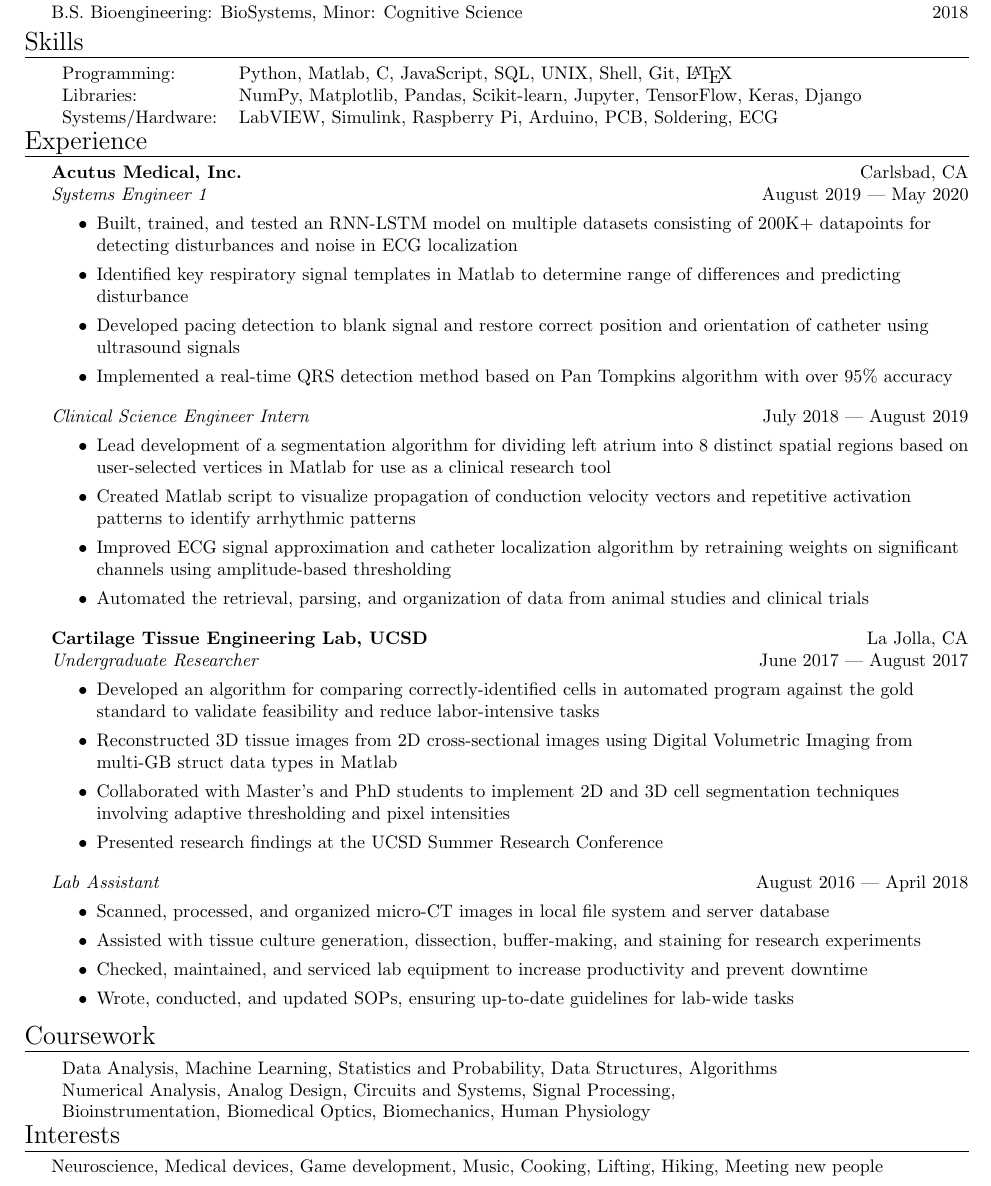
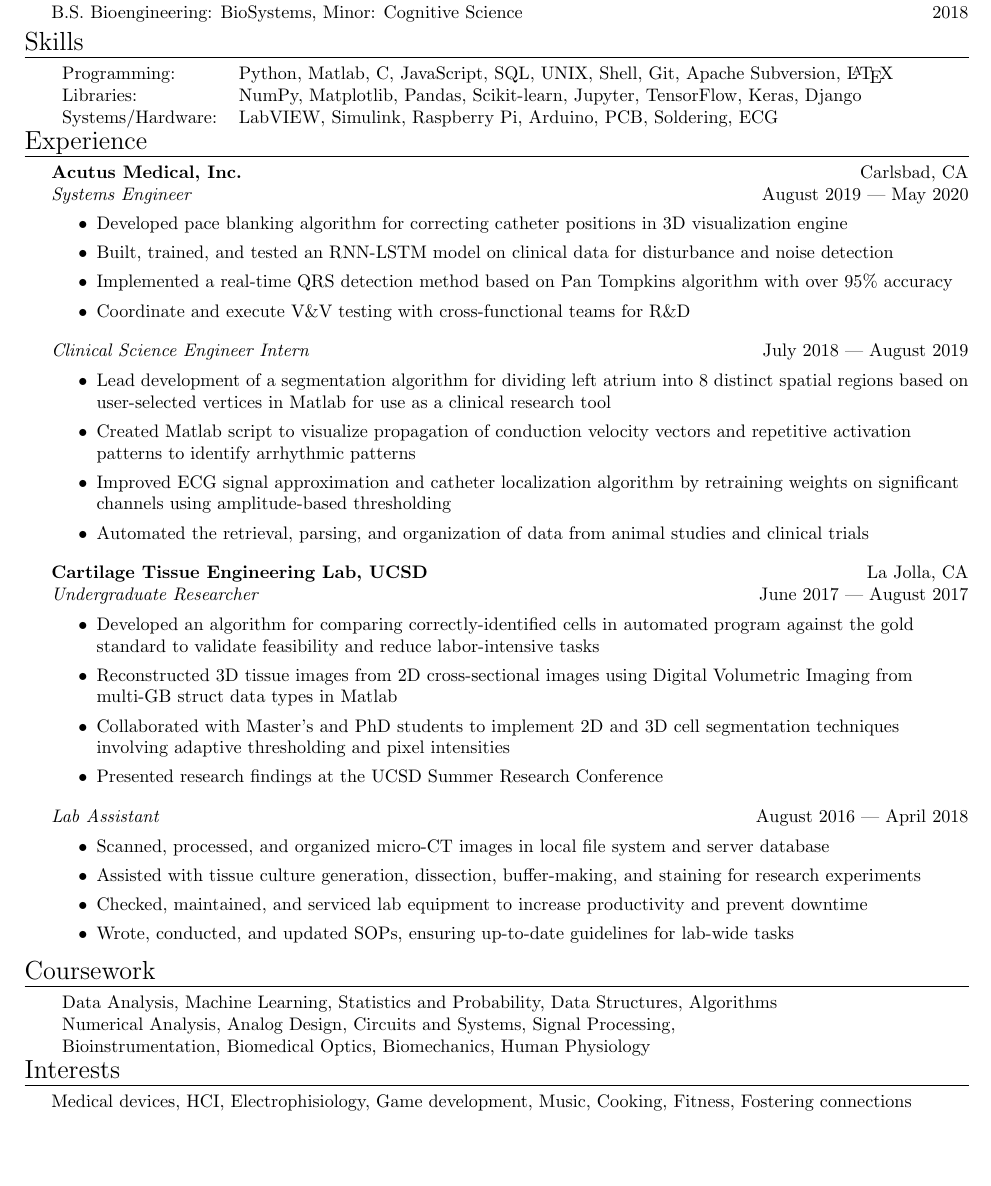
Before and after one commit to howyoubinh/Resume, a LaTeX CV (Binh Nguyen Resume.tex): part of the page, cut so that both start at the same text, the shorter picture padded with empty space. Compiled offline with pdfLaTeX.

Commit message:
some updames

```diff
--- a/Binh Nguyen Resume.tex
+++ b/Binh Nguyen Resume.tex
@@ -123,7 +123,7 @@ B.S. Bioengineering: BioSystems, Minor: Cognitive Science \hfill 2018\\
 \vspace{1mm}
 \begin{tabular}{ l l }
 %\hspace{-1mm}
-	Programming: & Python, Matlab, C, JavaScript, SQL, UNIX, Shell, Git, \LaTeX \\
+	Programming: & Python, Matlab, C, JavaScript, SQL, UNIX, Shell, Git, Apache Subversion, \LaTeX \\
 	Libraries:   & NumPy, Matplotlib, Pandas, Scikit-learn, Jupyter, TensorFlow, Keras, Django \\
 	Systems/Hardware:    & LabVIEW, Simulink, Raspberry Pi, Arduino, PCB, Soldering, ECG \\
 \end{tabular}
@@ -134,13 +134,13 @@ B.S. Bioengineering: BioSystems, Minor: Cognitive Science \hfill 2018\\
 %\vspace{1mm}
 
 \textbf{Acutus Medical, Inc.} \hfill Carlsbad, CA\\
-\textit{Systems Engineer 1} \hfill August 2019 --- May 2020\\
+\textit{Systems Engineer} \hfill August 2019 --- May 2020\\
 \vspace{-2mm}
 \begin{itemize} \itemsep 0.05pt
-	\item Built, trained, and tested an RNN-LSTM model on multiple datasets consisting of 200K+ datapoints for detecting disturbances and noise in ECG localization
-	\item Identified key respiratory signal templates in Matlab to determine range of differences and predicting disturbance
-	\item Developed pacing detection to blank signal and restore correct position and orientation of catheter using ultrasound signals
+	\item Developed pace blanking algorithm for correcting catheter positions in 3D visualization engine
+	\item Built, trained, and tested an RNN-LSTM model on clinical data for disturbance and noise detection
 	\item Implemented a real-time QRS detection method based on Pan Tompkins algorithm with over 95\% accuracy
+	\item Coordinate and execute V\&V testing with cross-functional teams for R\&D
 \end{itemize}
 
 \textit{Clinical Science Engineer Intern} \hfill July 2018 --- August 2019\\
@@ -207,6 +207,5 @@ B.S. Bioengineering: BioSystems, Minor: Cognitive Science \hfill 2018\\
 
 %==== Interests ====%
 \header{Interests}
-Neuroscience, Medical devices, Game development, Music, Cooking, Lifting, Hiking, Meeting new people
-\
+Medical devices, HCI, Electrophisiology, Game development, Music, Cooking, Fitness, Fostering connections
 \end{document}
```
Also changed, not shown: Binh Nguyen Resume.pdf.
